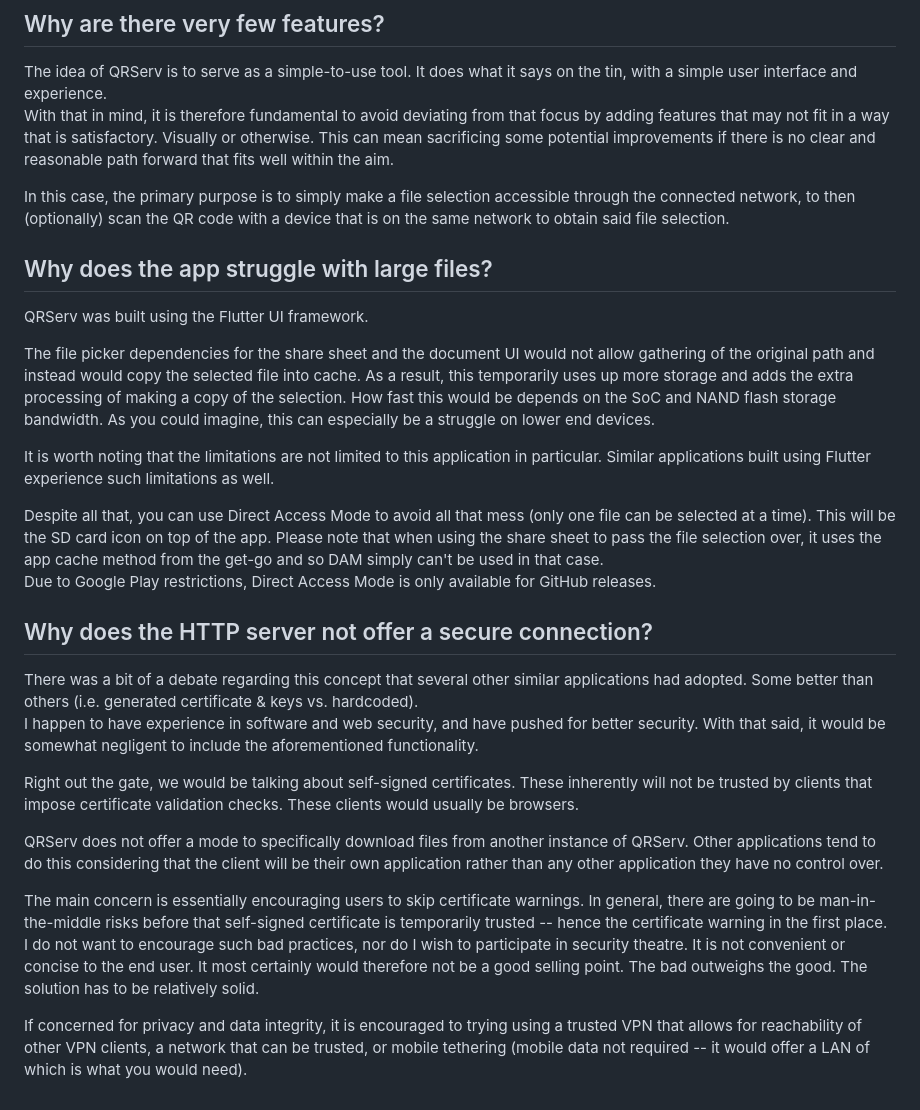
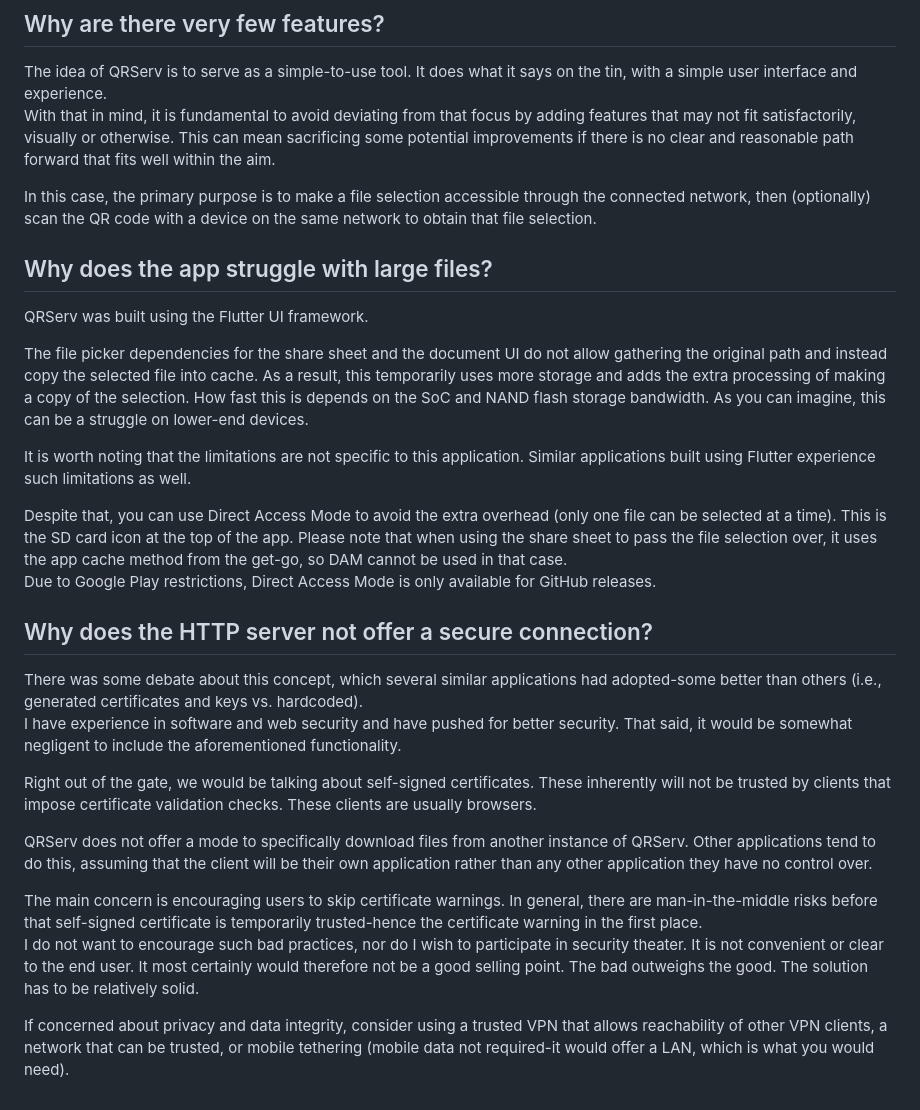
Before and after one commit to uintdev/qrserv, a Markdown page: PHILOSOPHY.md, the part around the change. Rendered like a GitHub page.

Commit message:
Revise philosophy notes

```diff
--- a/PHILOSOPHY.md
+++ b/PHILOSOPHY.md
@@ -4,34 +4,34 @@
 
 The idea of QRServ is to serve as a simple-to-use tool. It does what it says on the tin, with a simple user interface and experience.
 <br>
-With that in mind, it is therefore fundamental to avoid deviating from that focus by adding features that may not fit in a way that is satisfactory. Visually or otherwise. This can mean sacrificing some potential improvements if there is no clear and reasonable path forward that fits well within the aim.
+With that in mind, it is fundamental to avoid deviating from that focus by adding features that may not fit satisfactorily, visually or otherwise. This can mean sacrificing some potential improvements if there is no clear and reasonable path forward that fits well within the aim.
 
-In this case, the primary purpose is to simply make a file selection accessible through the connected network, to then (optionally) scan the QR code with a device that is on the same network to obtain said file selection.
+In this case, the primary purpose is to make a file selection accessible through the connected network, then (optionally) scan the QR code with a device on the same network to obtain that file selection.
 
 ## Why does the app struggle with large files?
 
 QRServ was built using the Flutter UI framework.
 
-The file picker dependencies for the share sheet and the document UI would not allow gathering of the original path and instead would copy the selected file into cache. As a result, this temporarily uses up more storage and adds the extra processing of making a copy of the selection. How fast this would be depends on the SoC and NAND flash storage bandwidth. As you could imagine, this can especially be a struggle on lower end devices.
+The file picker dependencies for the share sheet and the document UI do not allow gathering the original path and instead copy the selected file into cache. As a result, this temporarily uses more storage and adds the extra processing of making a copy of the selection. How fast this is depends on the SoC and NAND flash storage bandwidth. As you can imagine, this can be a struggle on lower-end devices.
 
-It is worth noting that the limitations are not limited to this application in particular. Similar applications built using Flutter experience such limitations as well.
+It is worth noting that the limitations are not specific to this application. Similar applications built using Flutter experience such limitations as well.
 
-Despite all that, you can use Direct Access Mode to avoid all that mess (only one file can be selected at a time). This will be the SD card icon on top of the app. Please note that when using the share sheet to pass the file selection over, it uses the app cache method from the get-go and so DAM simply can't be used in that case.
+Despite that, you can use Direct Access Mode to avoid the extra overhead (only one file can be selected at a time). This is the SD card icon at the top of the app. Please note that when using the share sheet to pass the file selection over, it uses the app cache method from the get-go, so DAM cannot be used in that case.
 <br>
 Due to Google Play restrictions, Direct Access Mode is only available for GitHub releases.
 
 ## Why does the HTTP server not offer a secure connection?
 
-There was a bit of a debate regarding this concept that several other similar applications had adopted. Some better than others (i.e. generated certificate & keys vs. hardcoded).
+There was some debate about this concept, which several similar applications had adopted-some better than others (i.e., generated certificates and keys vs. hardcoded).
 <br>
-I happen to have experience in software and web security, and have pushed for better security. With that said, it would be somewhat negligent to include the aforementioned functionality.
+I have experience in software and web security and have pushed for better security. That said, it would be somewhat negligent to include the aforementioned functionality.
 
-Right out the gate, we would be talking about self-signed certificates. These inherently will not be trusted by clients that impose certificate validation checks. These clients would usually be browsers.
+Right out of the gate, we would be talking about self-signed certificates. These inherently will not be trusted by clients that impose certificate validation checks. These clients are usually browsers.
 
-QRServ does not offer a mode to specifically download files from another instance of QRServ. Other applications tend to do this considering that the client will be their own application rather than any other application they have no control over.
+QRServ does not offer a mode to specifically download files from another instance of QRServ. Other applications tend to do this, assuming that the client will be their own application rather than any other application they have no control over.
 
-The main concern is essentially encouraging users to skip certificate warnings. In general, there are going to be man-in-the-middle risks before that self-signed certificate is temporarily trusted -- hence the certificate warning in the first place.
+The main concern is encouraging users to skip certificate warnings. In general, there are man-in-the-middle risks before that self-signed certificate is temporarily trusted-hence the certificate warning in the first place.
 <br>
-I do not want to encourage such bad practices, nor do I wish to participate in security theatre. It is not convenient or concise to the end user. It most certainly would therefore not be a good selling point. The bad outweighs the good. The solution has to be relatively solid.
+I do not want to encourage such bad practices, nor do I wish to participate in security theater. It is not convenient or clear to the end user. It most certainly would therefore not be a good selling point. The bad outweighs the good. The solution has to be relatively solid.
 
-If concerned for privacy and data integrity, it is encouraged to trying using a trusted VPN that allows for reachability of other VPN clients, a network that can be trusted, or mobile tethering (mobile data not required -- it would offer a LAN of which is what you would need).
+If concerned about privacy and data integrity, consider using a trusted VPN that allows reachability of other VPN clients, a network that can be trusted, or mobile tethering (mobile data not required-it would offer a LAN, which is what you would need).
```
